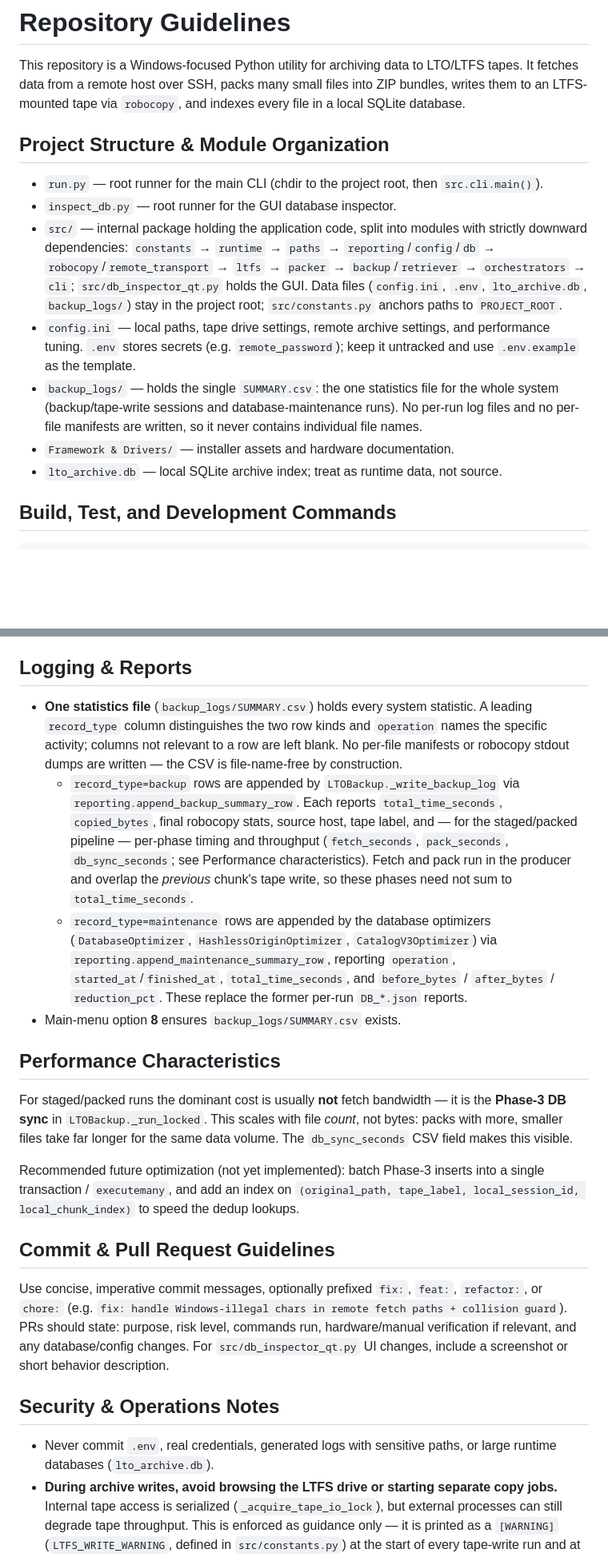
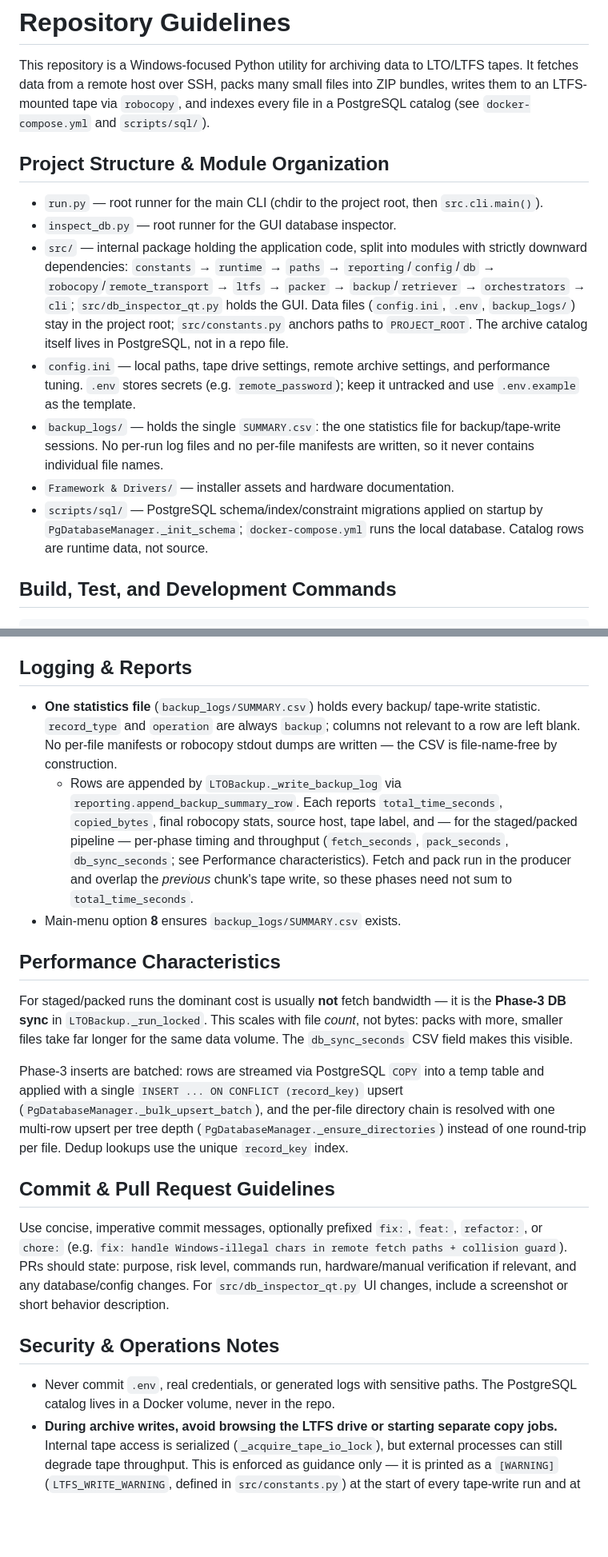
Before and after one commit to razbenaharon/owc-lto8-archiver, a Markdown page: AGENTS.md, 2 parts joined by grey strips. Shown at 80% size. GitHub-like rendering; blank space fills up the shorter version.

```diff
--- a/AGENTS.md
+++ b/AGENTS.md
@@ -3,7 +3,7 @@
 This repository is a Windows-focused Python utility for archiving data to LTO/LTFS
 tapes. It fetches data from a remote host over SSH, packs many small files into ZIP
 bundles, writes them to an LTFS-mounted tape via `robocopy`, and indexes every file
-in a local SQLite database.
+in a PostgreSQL catalog (see `docker-compose.yml` and `scripts/sql/`).
 
 ## Project Structure & Module Organization
 
@@ -14,17 +14,19 @@ in a local SQLite database.
   strictly downward dependencies: `constants` → `runtime` → `paths` →
   `reporting`/`config`/`db` → `robocopy`/`remote_transport` → `ltfs` → `packer`
   → `backup`/`retriever` → `orchestrators` → `cli`; `src/db_inspector_qt.py`
-  holds the GUI. Data files (`config.ini`, `.env`, `lto_archive.db`, `backup_logs/`)
-  stay in the project root; `src/constants.py` anchors paths to `PROJECT_ROOT`.
+  holds the GUI. Data files (`config.ini`, `.env`, `backup_logs/`) stay in the
+  project root; `src/constants.py` anchors paths to `PROJECT_ROOT`. The archive
+  catalog itself lives in PostgreSQL, not in a repo file.
 - `config.ini` — local paths, tape drive settings, remote archive settings, and
   performance tuning. `.env` stores secrets (e.g. `remote_password`); keep it
   untracked and use `.env.example` as the template.
 - `backup_logs/` — holds the single `SUMMARY.csv`: the one statistics file for
-  the whole system (backup/tape-write sessions and database-maintenance runs).
-  No per-run log files and no per-file manifests are written, so it never
-  contains individual file names.
+  backup/tape-write sessions. No per-run log files and no per-file manifests are
+  written, so it never contains individual file names.
 - `Framework & Drivers/` — installer assets and hardware documentation.
-- `lto_archive.db` — local SQLite archive index; treat as runtime data, not source.
+- `scripts/sql/` — PostgreSQL schema/index/constraint migrations applied on
+  startup by `PgDatabaseManager._init_schema`; `docker-compose.yml` runs the
+  local database. Catalog rows are runtime data, not source.
 
 ## Build, Test, and Development Commands
 
@@ -53,24 +55,17 @@ small staged dataset before a full remote archive run.
 
 ## Logging & Reports
 
-- **One statistics file** (`backup_logs/SUMMARY.csv`) holds every system
-  statistic. A leading `record_type` column distinguishes the two row kinds and
-  `operation` names the specific activity; columns not relevant to a row are left
-  blank. No per-file manifests or robocopy stdout dumps are written — the CSV is
-  file-name-free by construction.
-  - `record_type=backup` rows are appended by `LTOBackup._write_backup_log` via
+- **One statistics file** (`backup_logs/SUMMARY.csv`) holds every backup/
+  tape-write statistic. `record_type` and `operation` are always `backup`;
+  columns not relevant to a row are left blank. No per-file manifests or
+  robocopy stdout dumps are written — the CSV is file-name-free by construction.
+  - Rows are appended by `LTOBackup._write_backup_log` via
     `reporting.append_backup_summary_row`. Each reports `total_time_seconds`,
     `copied_bytes`, final robocopy stats, source host, tape label, and — for the
     staged/packed pipeline — per-phase timing and throughput (`fetch_seconds`,
     `pack_seconds`, `db_sync_seconds`; see Performance characteristics). Fetch and
     pack run in the producer and overlap the *previous* chunk's tape write, so
     these phases need not sum to `total_time_seconds`.
-  - `record_type=maintenance` rows are appended by the database optimizers
-    (`DatabaseOptimizer`, `HashlessOriginOptimizer`, `CatalogV3Optimizer`) via
-    `reporting.append_maintenance_summary_row`, reporting `operation`,
-    `started_at`/`finished_at`, `total_time_seconds`, and `before_bytes` /
-    `after_bytes` / `reduction_pct`. These replace the former per-run
-    `DB_*.json` reports.
 - Main-menu option **8** ensures `backup_logs/SUMMARY.csv` exists.
 
 ## Performance Characteristics
@@ -80,10 +75,12 @@ is the **Phase-3 DB sync** in `LTOBackup._run_locked`. This scales with file
 *count*, not bytes: packs with more, smaller files take far longer for the same
 data volume. The `db_sync_seconds` CSV field makes this visible.
 
-Recommended future optimization (not yet implemented): batch Phase-3 inserts into a
-single transaction / `executemany`, and add an index on
-`(original_path, tape_label, local_session_id, local_chunk_index)` to speed the
-dedup lookups.
+Phase-3 inserts are batched: rows are streamed via PostgreSQL `COPY` into a temp
+table and applied with a single `INSERT ... ON CONFLICT (record_key)` upsert
+(`PgDatabaseManager._bulk_upsert_batch`), and the per-file directory chain is
+resolved with one multi-row upsert per tree depth
+(`PgDatabaseManager._ensure_directories`) instead of one round-trip per file.
+Dedup lookups use the unique `record_key` index.
 
 ## Commit & Pull Request Guidelines
 
@@ -95,8 +92,8 @@ hardware/manual verification if relevant, and any database/config changes. For
 
 ## Security & Operations Notes
 
-- Never commit `.env`, real credentials, generated logs with sensitive paths, or
-  large runtime databases (`lto_archive.db`).
+- Never commit `.env`, real credentials, or generated logs with sensitive paths.
+  The PostgreSQL catalog lives in a Docker volume, never in the repo.
 - **During archive writes, avoid browsing the LTFS drive or starting separate copy
   jobs.** Internal tape access is serialized (`_acquire_tape_io_lock`), but external
   processes can still degrade tape throughput. This is enforced as guidance only —
```
Also changed, not shown: README.md (+33 -26 lines).
